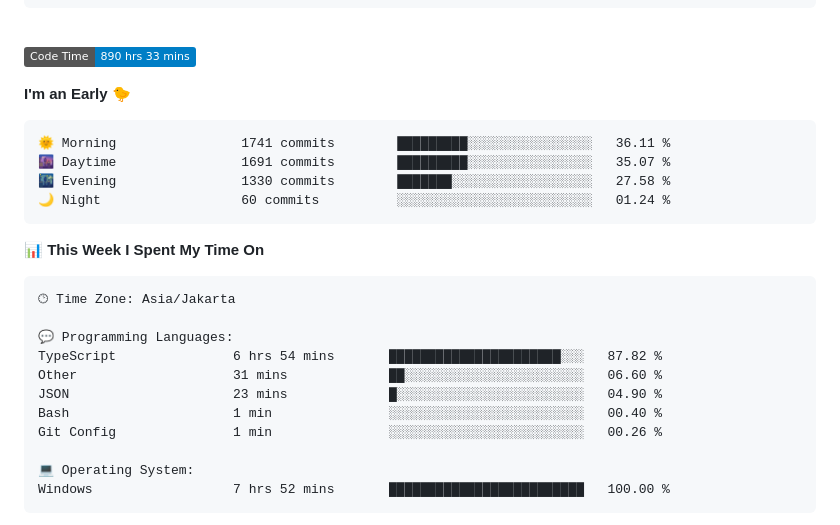
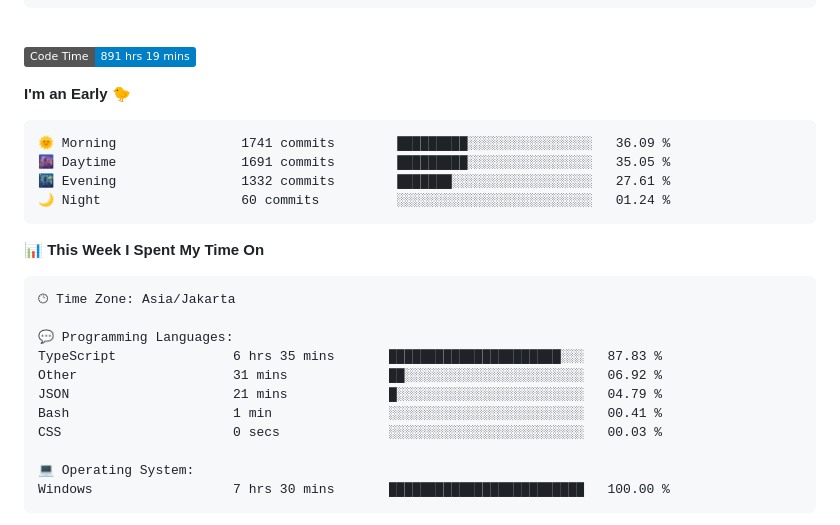
Before and after one commit to Ikram-Maulana/Ikram-Maulana, a Markdown page: README.md, the part around one of its changes. GitHub-like rendering; badges without logos.

Commit message:
Updated with Dev Metrics

````diff
--- a/README.md
+++ b/README.md
@@ -26,14 +26,14 @@ ikram-maulana@github
 <br>
 
 <!--START_SECTION:waka-->
-![Code Time](http://img.shields.io/badge/Code%20Time-890%20hrs%2033%20mins-blue)
+![Code Time](http://img.shields.io/badge/Code%20Time-891%20hrs%2019%20mins-blue)
 
 **I'm an Early 🐤**
 
 ```text
-🌞 Morning                1741 commits        █████████░░░░░░░░░░░░░░░░   36.11 %
-🌆 Daytime                1691 commits        █████████░░░░░░░░░░░░░░░░   35.07 %
-🌃 Evening                1330 commits        ███████░░░░░░░░░░░░░░░░░░   27.58 %
+🌞 Morning                1741 commits        █████████░░░░░░░░░░░░░░░░   36.09 %
+🌆 Daytime                1691 commits        █████████░░░░░░░░░░░░░░░░   35.05 %
+🌃 Evening                1332 commits        ███████░░░░░░░░░░░░░░░░░░   27.61 %
 🌙 Night                  60 commits          ░░░░░░░░░░░░░░░░░░░░░░░░░   01.24 %
 ```
 
@@ -44,14 +44,14 @@ ikram-maulana@github
 🕑︎ Time Zone: Asia/Jakarta
 
 💬 Programming Languages:
-TypeScript               6 hrs 54 mins       ██████████████████████░░░   87.82 %
-Other                    31 mins             ██░░░░░░░░░░░░░░░░░░░░░░░   06.60 %
-JSON                     23 mins             █░░░░░░░░░░░░░░░░░░░░░░░░   04.90 %
-Bash                     1 min               ░░░░░░░░░░░░░░░░░░░░░░░░░   00.40 %
-Git Config               1 min               ░░░░░░░░░░░░░░░░░░░░░░░░░   00.26 %
+TypeScript               6 hrs 35 mins       ██████████████████████░░░   87.83 %
+Other                    31 mins             ██░░░░░░░░░░░░░░░░░░░░░░░   06.92 %
+JSON                     21 mins             █░░░░░░░░░░░░░░░░░░░░░░░░   04.79 %
+Bash                     1 min               ░░░░░░░░░░░░░░░░░░░░░░░░░   00.41 %
+CSS                      0 secs              ░░░░░░░░░░░░░░░░░░░░░░░░░   00.03 %
 
 💻 Operating System:
-Windows                  7 hrs 52 mins       █████████████████████████   100.00 %
+Windows                  7 hrs 30 mins       █████████████████████████   100.00 %
 ```
 
 
````
Also changed, not shown: other parts of README.md (+1 -1 lines).
